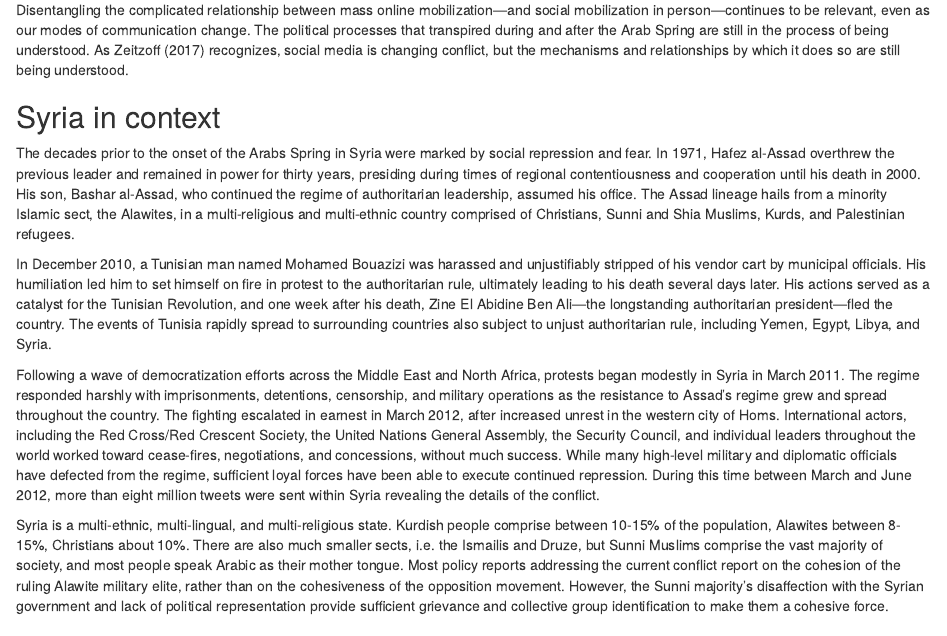
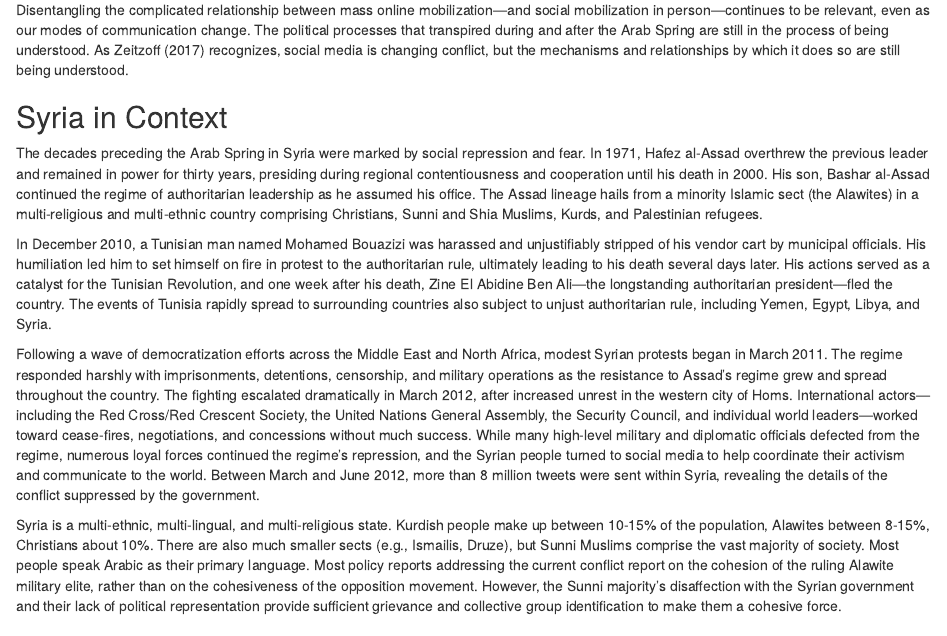
Before and after one commit to mchiovaro/arab-spring, an R Markdown document (manuscript.Rmd): the page in a window 1100 px wide, from 1220 px down. Rendered offline with R 4.5, knitr and Pandoc, with nearby package versions; some code elsewhere in the file could not run offline.

Commit message:
Edits to Syria in Context section

```diff
--- a/manuscript.Rmd
+++ b/manuscript.Rmd
@@ -160,14 +160,14 @@ in the process of being understood. As Zeitzoff [-@zeitzoff2017social] recognize
 social media is changing conflict, but the mechanisms and relationships by
 which it does so are still being understood.
 
-## Syria in context
-The decades prior to the onset of the Arabs Spring in Syria were marked by
+## Syria in Context
+The decades preceding the Arab Spring in Syria were marked by
 social repression and fear. In 1971, Hafez al-Assad overthrew the previous
-leader and remained in power for thirty years, presiding during times of
+leader and remained in power for thirty years, presiding during
 regional contentiousness and cooperation until his death in 2000. His son,
-Bashar al-Assad, who continued the regime of authoritarian leadership, assumed
-his office. The Assad lineage hails from a minority Islamic sect, the Alawites,
-in a multi-religious and multi-ethnic country comprised of Christians, Sunni and
+Bashar al-Assad continued the regime of authoritarian leadership as he assumed
+his office. The Assad lineage hails from a minority Islamic sect (the Alawites)
+in a multi-religious and multi-ethnic country comprising Christians, Sunni and
 Shia Muslims, Kurds, and Palestinian refugees.
 
 In December 2010, a Tunisian man named Mohamed Bouazizi was harassed and
@@ -180,27 +180,28 @@ The events of Tunisia rapidly spread to surrounding countries also subject to
 unjust authoritarian rule, including Yemen, Egypt, Libya, and Syria.
 
 Following a wave of democratization efforts across the Middle East and North
-Africa, protests began modestly in Syria in March 2011. The regime responded
+Africa, modest Syrian protests began in March 2011. The regime responded
 harshly with imprisonments, detentions, censorship, and military operations as
 the resistance to Assad’s regime grew and spread throughout the country. The
-fighting escalated in earnest in March 2012, after increased unrest in the
-western city of Homs. International actors, including the Red Cross/Red Crescent
+fighting escalated dramatically in March 2012, after increased unrest in the
+western city of Homs. International actors---including the Red Cross/Red Crescent
 Society, the United Nations General Assembly, the Security Council, and
-individual leaders throughout the world worked toward cease-fires, negotiations,
-and concessions, without much success. While many high-level military and
-diplomatic officials have defected from the regime, sufficient loyal forces have
-been able to execute continued repression. During this time between March and
-June 2012, more than eight million tweets were sent within Syria revealing the
-details of the conflict.
+individual world leaders---worked toward cease-fires, negotiations,
+and concessions without much success. While many high-level military and
+diplomatic officials defected from the regime, numerous loyal forces
+continued the regime's repression, and the Syrian people turned to social
+media to help coordinate their activism and communicate to the world. Between March and
+June 2012, more than 8 million tweets were sent within Syria, revealing the
+details of the conflict suppressed by the government.
 
 Syria is a multi-ethnic, multi-lingual, and multi-religious state. Kurdish
-people comprise between 10-15% of the population, Alawites between 8-15%,
-Christians about 10%. There are also much smaller sects, i.e. the Ismailis and
-Druze, but Sunni Muslims comprise the vast majority of society, and most people
-speak Arabic as their mother tongue. Most policy reports addressing the current
+people make up between 10-15% of the population, Alawites between 8-15%,
+Christians about 10%. There are also much smaller sects (e.g., Ismailis,
+Druze), but Sunni Muslims comprise the vast majority of society. Most people
+speak Arabic as their primary language. Most policy reports addressing the current
 conflict report on the cohesion of the ruling Alawite military elite, rather
 than on the cohesiveness of the opposition movement. However, the Sunni
-majority’s disaffection with the Syrian government and lack of political
+majority's disaffection with the Syrian government and their lack of political
 representation provide sufficient grievance and collective group identification
 to make them a cohesive force.
 
```
